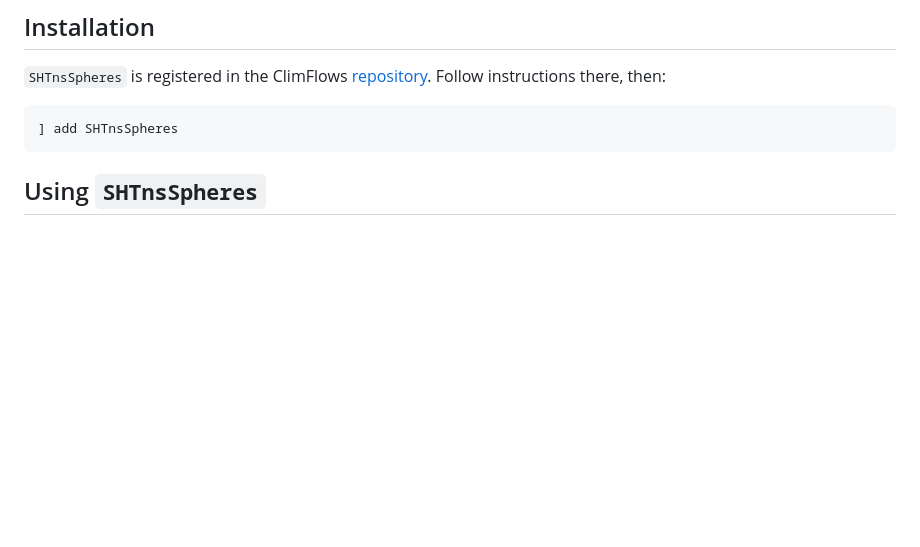
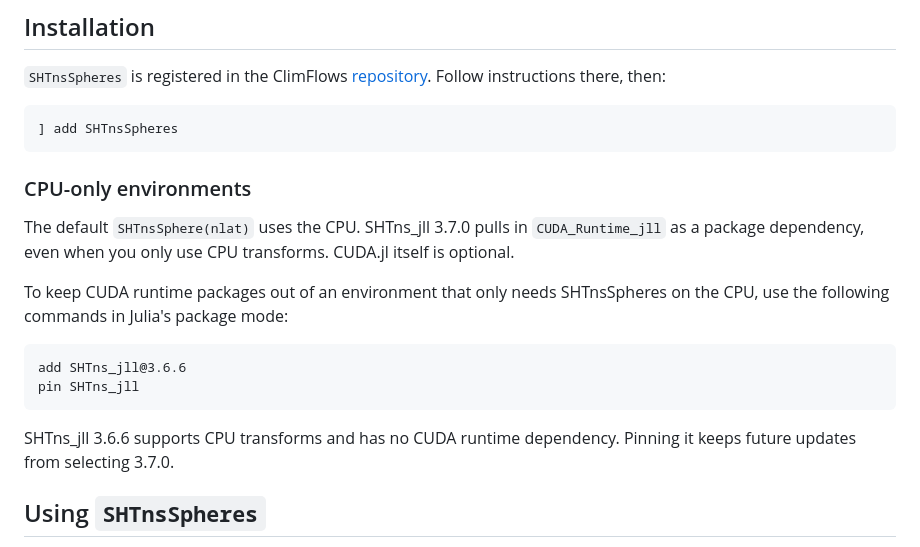
Before and after one commit to ClimFlows/SHTnsSpheres.jl, a Markdown page: README.md, the part around the change. Drawn GitHub-style; blank space fills up the shorter version.

Commit message:
Document CPU-only SHTns_jll installation

````diff
--- a/README.md
+++ b/README.md
@@ -15,6 +15,23 @@ Compatible with forward differentiation by [ForwardDiff](https://github.com/Juli
 ```julia
 ] add SHTnsSpheres
 ```
+
+### CPU-only environments
+
+The default `SHTnsSphere(nlat)` uses the CPU. SHTns_jll 3.7.0 pulls in
+`CUDA_Runtime_jll` as a package dependency, even when you only use CPU
+transforms. CUDA.jl itself is optional.
+
+To keep CUDA runtime packages out of an environment that only needs
+SHTnsSpheres on the CPU, use the following commands in Julia's package mode:
+
+```text
+add SHTns_jll@3.6.6
+pin SHTns_jll
+```
+
+SHTns_jll 3.6.6 supports CPU transforms and has no CUDA runtime dependency.
+Pinning it keeps future updates from selecting 3.7.0.
 
 ## Using `SHTnsSpheres`
 
````
